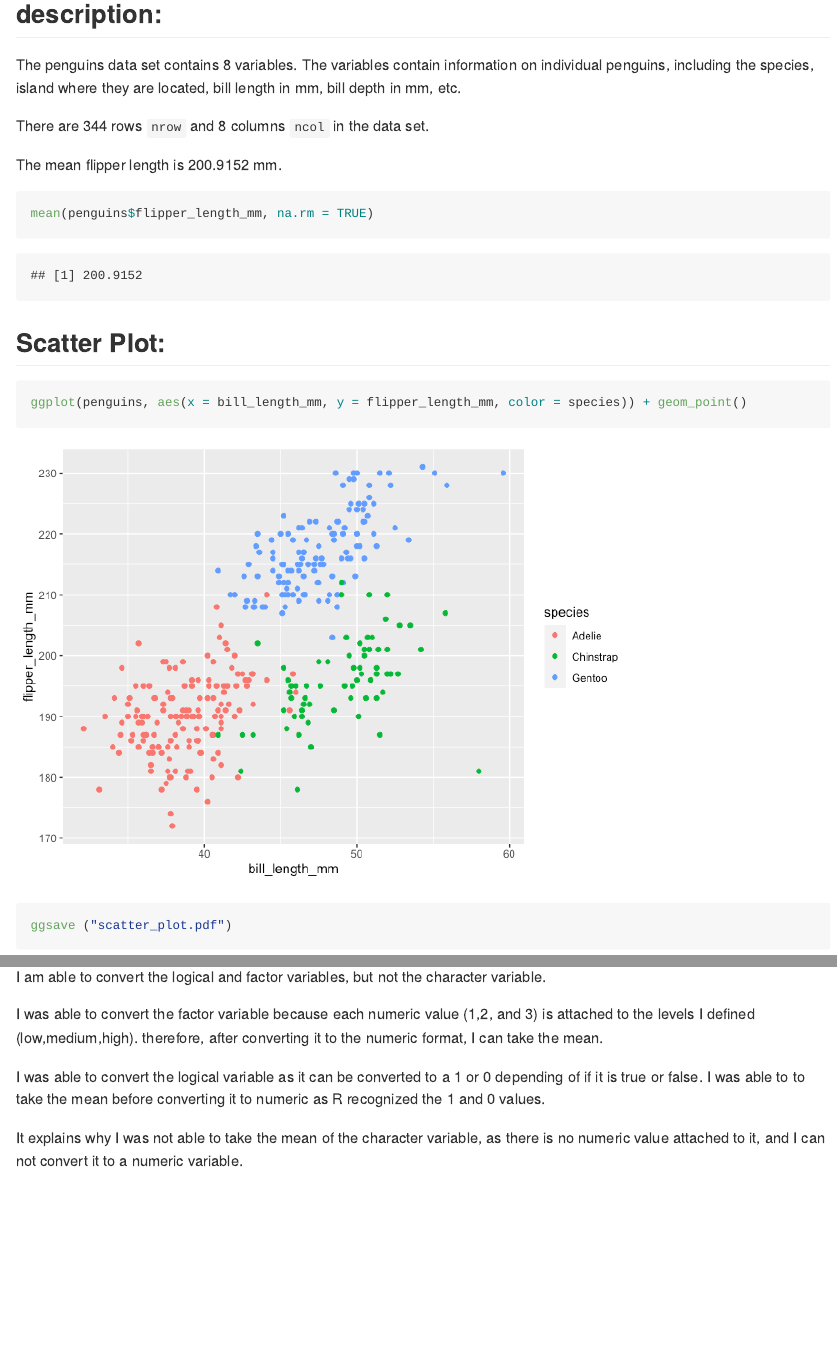
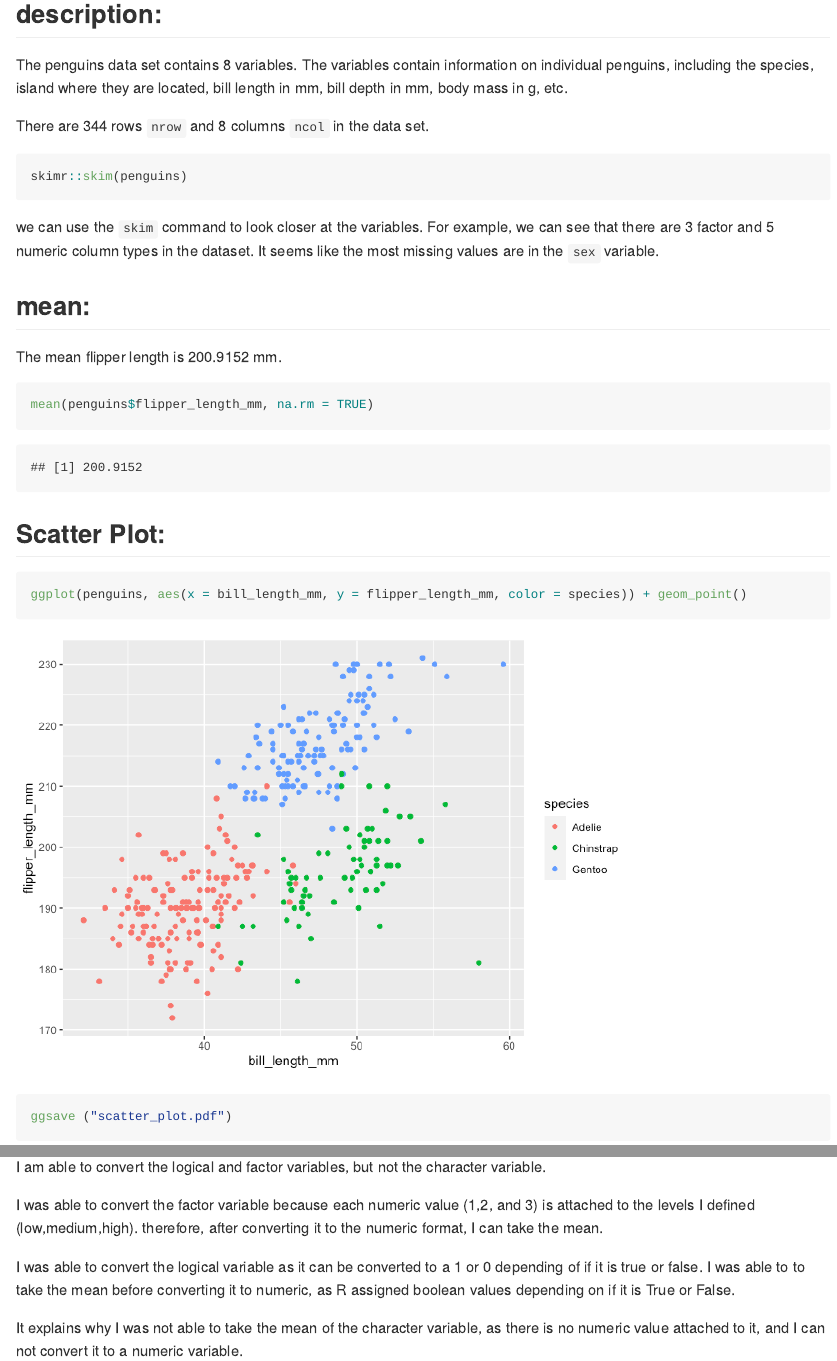
Before and after one commit to sopochkon1/p8105_hw1_SC4934, an R Markdown document (p8105_hw1_sc4934.Rmd): the page in a window 1100 px wide, from 370 px down, and a second part further down, joined at a grey line. The pictures show the output file p8105_hw1_sc4934.md that the author committed with the source, drawn offline in the style of GitHub.

Commit message:
final edits, added Skimr command

````diff
--- a/p8105_hw1_sc4934.Rmd
+++ b/p8105_hw1_sc4934.Rmd
@@ -23,10 +23,17 @@ data("penguins", package = "palmerpenguins")
 ```
 
 ## description:
-The penguins data set contains 8 variables. The variables contain information on individual penguins, including the species, island where they are located, bill length in mm, bill depth in mm, etc.
+The penguins data set contains 8 variables. The variables contain information on individual penguins, including the species, island where they are located, bill length in mm, bill depth in mm, body mass in g, etc.
 
 There are 344 rows `nrow` and 8 columns `ncol` in the data set.
 
+```{r, chunk_skim, results = "hide", message = FALSE}
+skimr::skim(penguins)
+```
+
+we can use the `skim` command to look closer at the variables. For example, we can see that there are 3 factor and 5 numeric column types in the dataset. It seems like the most missing values are in the `sex` variable.
+
+## mean:
 The mean flipper length is 200.9152 mm.
 
 ```{r chunk_mean }
@@ -87,6 +94,6 @@ I am able to convert the logical and factor variables, but not the character var
 
 I was able to convert the factor variable because each numeric value (1,2, and 3) is attached to the levels I defined (low,medium,high). therefore, after converting it to the numeric format, I can take the mean.
 
-I was able to convert the logical variable as it can be converted to a 1 or 0 depending of if it is true or false. I was able to to take the mean before converting it to numeric as R recognized the 1 and 0 values.
+I was able to convert the logical variable as it can be converted to a 1 or 0 depending of if it is true or false. I was able to to take the mean before converting it to numeric, as R assigned boolean values depending on if it is True or False.
 
 It explains why I was not able to take the mean of the character variable, as there is no numeric value attached to it, and I can not convert it to a numeric variable.
````
Also changed, not shown: p8105_hw1_sc4934.md.
